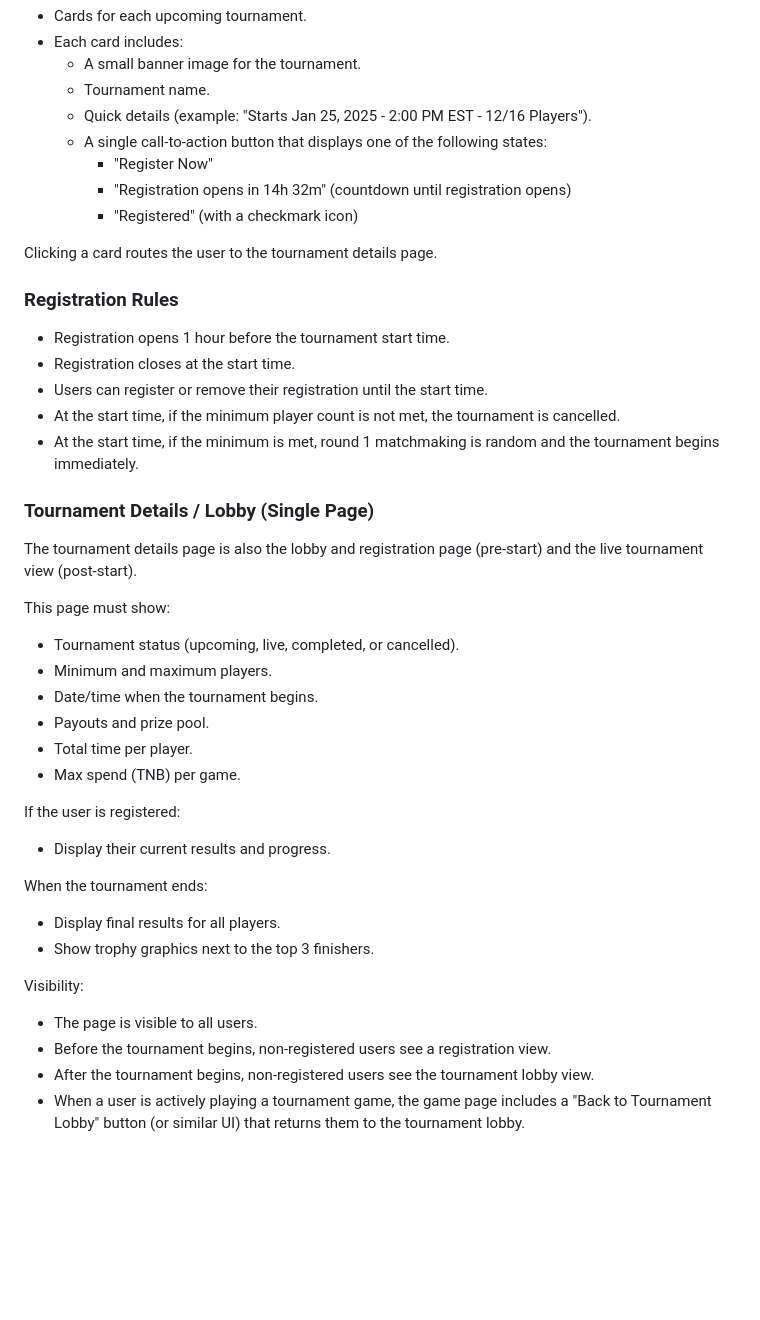
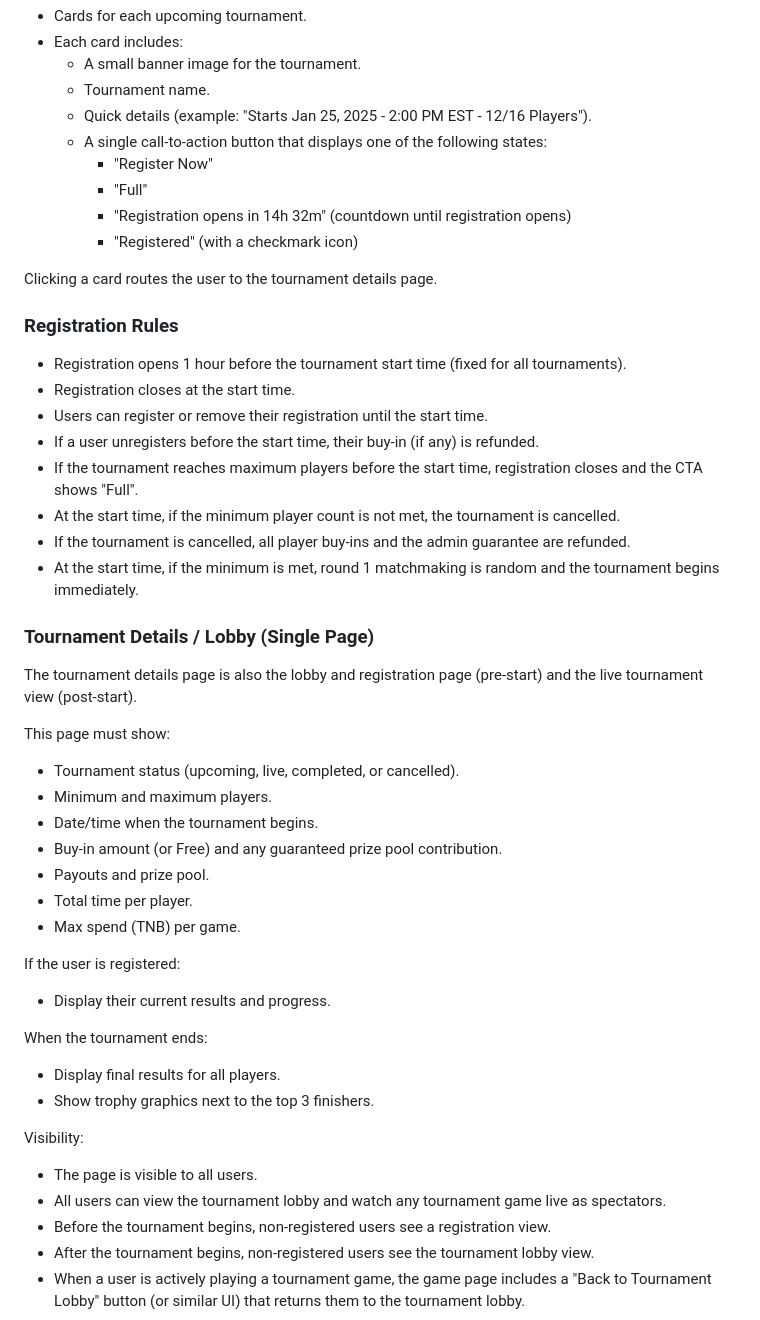
Before and after one commit to thenewboston-developers/thenewboston-Backend, a Markdown page: BUSINESS_REQUIREMENTS.md, the part around one of its changes. Drawn GitHub-style; blank space fills up the shorter version.

```diff
--- a/BUSINESS_REQUIREMENTS.md
+++ b/BUSINESS_REQUIREMENTS.md
@@ -52,16 +52,20 @@ Below the hero:
   - Quick details (example: "Starts Jan 25, 2025 - 2:00 PM EST - 12/16 Players").
   - A single call-to-action button that displays one of the following states:
     - "Register Now"
+    - "Full"
     - "Registration opens in 14h 32m" (countdown until registration opens)
     - "Registered" (with a checkmark icon)
 
 Clicking a card routes the user to the tournament details page.
 
 ### Registration Rules
-- Registration opens 1 hour before the tournament start time.
+- Registration opens 1 hour before the tournament start time (fixed for all tournaments).
 - Registration closes at the start time.
 - Users can register or remove their registration until the start time.
+- If a user unregisters before the start time, their buy-in (if any) is refunded.
+- If the tournament reaches maximum players before the start time, registration closes and the CTA shows "Full".
 - At the start time, if the minimum player count is not met, the tournament is cancelled.
+- If the tournament is cancelled, all player buy-ins and the admin guarantee are refunded.
 - At the start time, if the minimum is met, round 1 matchmaking is random and the tournament begins immediately.
 
 ### Tournament Details / Lobby (Single Page)
@@ -71,6 +75,7 @@ This page must show:
 - Tournament status (upcoming, live, completed, or cancelled).
 - Minimum and maximum players.
 - Date/time when the tournament begins.
+- Buy-in amount (or Free) and any guaranteed prize pool contribution.
 - Payouts and prize pool.
 - Total time per player.
 - Max spend (TNB) per game.
@@ -84,6 +89,7 @@ When the tournament ends:
 
 Visibility:
 - The page is visible to all users.
+- All users can view the tournament lobby and watch any tournament game live as spectators.
 - Before the tournament begins, non-registered users see a registration view.
 - After the tournament begins, non-registered users see the tournament lobby view.
 - When a user is actively playing a tournament game, the game page includes a "Back to Tournament Lobby" button (or similar UI) that returns them to the tournament lobby.
```
Also changed, not shown: other parts of BUSINESS_REQUIREMENTS.md (+12 -7 lines).
